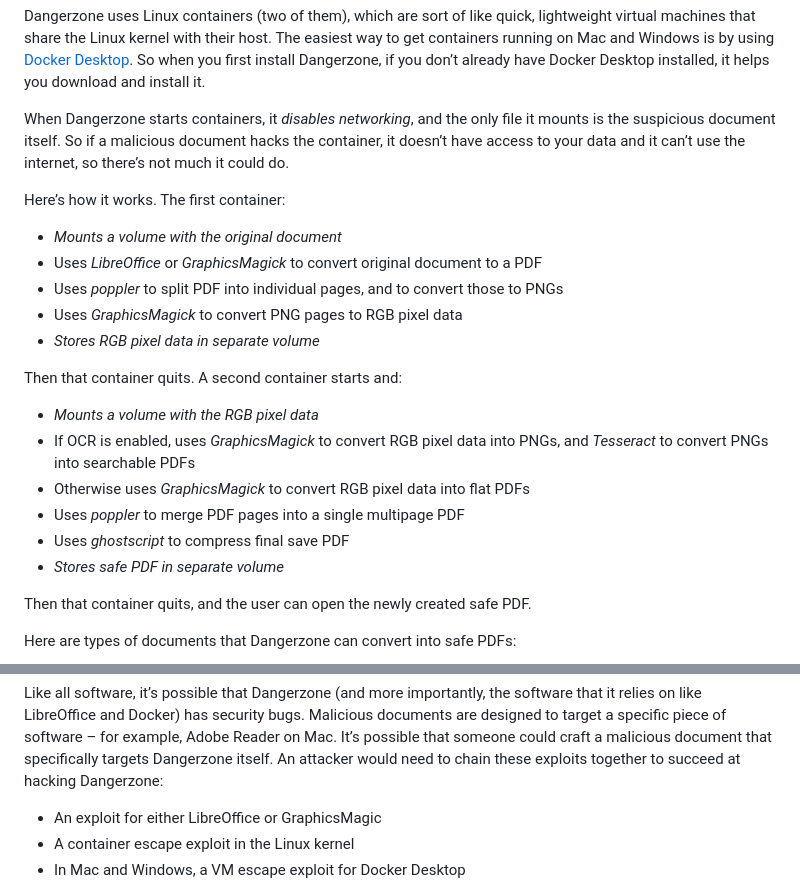
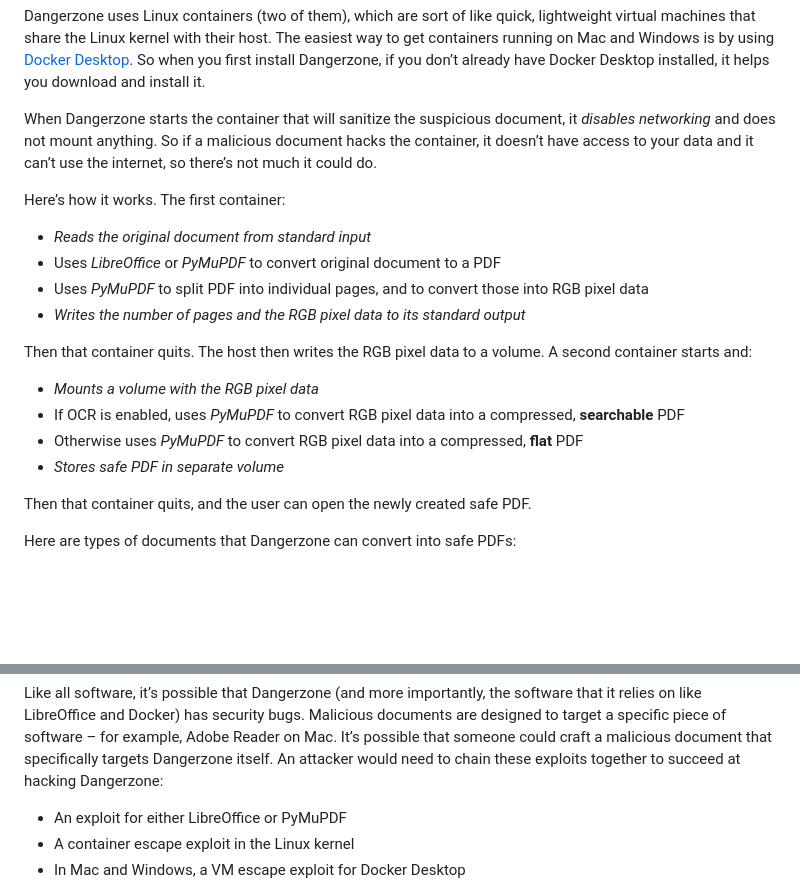
Before and after one commit to freedomofpress/dangerzone.rocks, a Markdown page: src/about.md, 2 parts joined by grey strips. Drawn GitHub-style; blank space fills up the shorter version.

Commit message:
Update the "How it works" section
Update the "How it works" section, since it was out of sync with the
recent developments on Dangerzone.

```diff
--- a/src/about.md
+++ b/src/about.md
@@ -55,23 +55,20 @@ How does Dangerzone work?
 
 Dangerzone uses Linux containers (two of them), which are sort of like quick, lightweight virtual machines that share the Linux kernel with their host. The easiest way to get containers running on Mac and Windows is by using [Docker Desktop](https://www.docker.com/products/docker-desktop). So when you first install Dangerzone, if you don’t already have Docker Desktop installed, it helps you download and install it.
 
-When Dangerzone starts containers, it _disables networking_, and the only file it mounts is the suspicious document itself. So if a malicious document hacks the container, it doesn’t have access to your data and it can’t use the internet, so there’s not much it could do.
+When Dangerzone starts the container that will sanitize the suspicious document, it _disables networking_ and does not mount anything. So if a malicious document hacks the container, it doesn’t have access to your data and it can’t use the internet, so there’s not much it could do.
 
 Here’s how it works. The first container:
 
-* _Mounts a volume with the original document_
-* Uses _LibreOffice_ or _GraphicsMagick_ to convert original document to a PDF
-* Uses _poppler_ to split PDF into individual pages, and to convert those to PNGs
-* Uses _GraphicsMagick_ to convert PNG pages to RGB pixel data
-* _Stores RGB pixel data in separate volume_
+* _Reads the original document from standard input_
+* Uses _LibreOffice_ or _PyMuPDF_ to convert original document to a PDF
+* Uses _PyMuPDF_ to split PDF into individual pages, and to convert those into RGB pixel data
+* _Writes the number of pages and the RGB pixel data to its standard output_
 
-Then that container quits. A second container starts and:
+Then that container quits. The host then writes the RGB pixel data to a volume. A second container starts and:
 
 * _Mounts a volume with the RGB pixel data_
-* If OCR is enabled, uses _GraphicsMagick_ to convert RGB pixel data into PNGs, and _Tesseract_ to convert PNGs into searchable PDFs
-* Otherwise uses _GraphicsMagick_ to convert RGB pixel data into flat PDFs
-* Uses _poppler_ to merge PDF pages into a single multipage PDF
-* Uses _ghostscript_ to compress final save PDF
+* If OCR is enabled, uses _PyMuPDF_ to convert RGB pixel data into a compressed, **searchable** PDF
+* Otherwise uses _PyMuPDF_ to convert RGB pixel data into a compressed, **flat** PDF
 * _Stores safe PDF in separate volume_
 
 Then that container quits, and the user can open the newly created safe PDF.
@@ -99,7 +96,7 @@ It’s still possible to get hacked with Dangerzone
 
 Like all software, it’s possible that Dangerzone (and more importantly, the software that it relies on like LibreOffice and Docker) has security bugs. Malicious documents are designed to target a specific piece of software – for example, Adobe Reader on Mac. It’s possible that someone could craft a malicious document that specifically targets Dangerzone itself. An attacker would need to chain these exploits together to succeed at hacking Dangerzone:
 
-* An exploit for either LibreOffice or GraphicsMagic
+* An exploit for either LibreOffice or PyMuPDF
 * A container escape exploit in the Linux kernel
 * In Mac and Windows, a VM escape exploit for Docker Desktop
 
```
